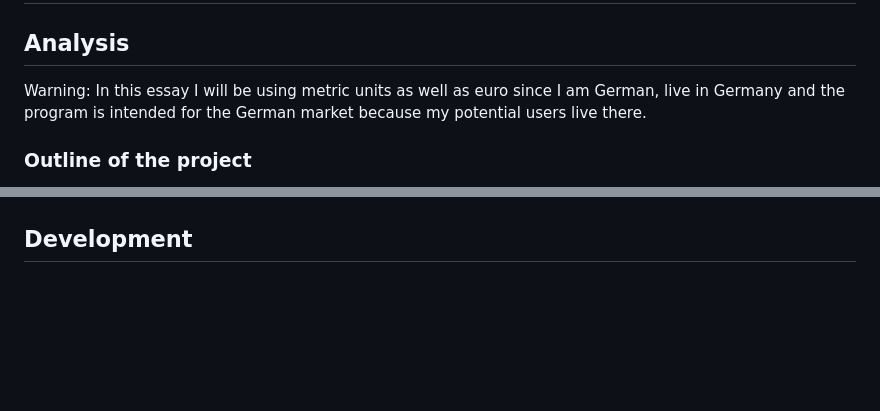
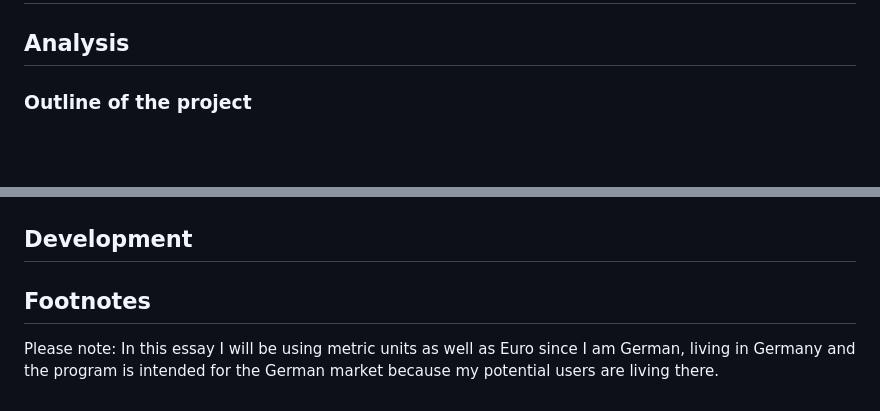
Before and after one commit to hugohabicht01/PetrolStationApp, a Markdown page: Docs/main.md, 2 parts joined by grey strips. Rendered like a GitHub page; blank space fills up the shorter version.

```diff
--- a/Docs/main.md
+++ b/Docs/main.md
@@ -2,8 +2,6 @@
 # Petrol Station App - Computer Science Coursework by Cedric Borgers
 
 ## Analysis
-
-Warning: In this essay I will be using metric units as well as euro since I am German, live in Germany and the program is intended for the German market because my potential users live there.
 
 ### Outline of the project
 
@@ -36,2 +62,9 @@ Another pro for this architecture is that you could have different CDNs so that
 
 ## Development
+
+
+
+
+
+## Footnotes
+Please note: In this essay I will be using metric units as well as Euro since I am German, living in Germany and the program is intended for the German market because my potential users are living there.
```
Also changed, not shown: other parts of Docs/main.md (+30 -2 lines), Docs/architecture.jpeg, 3 other files.
